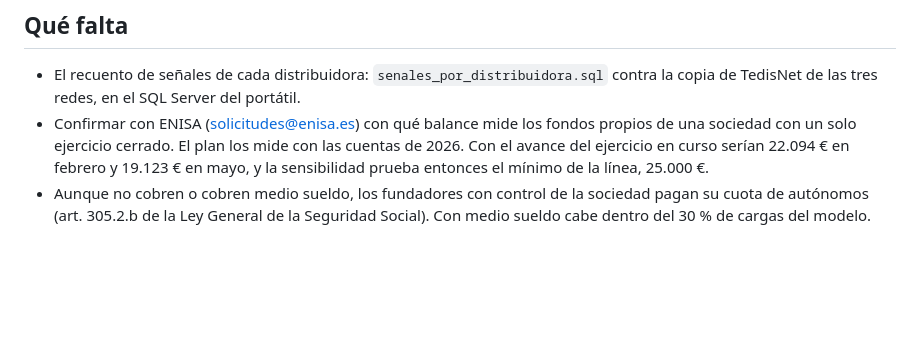
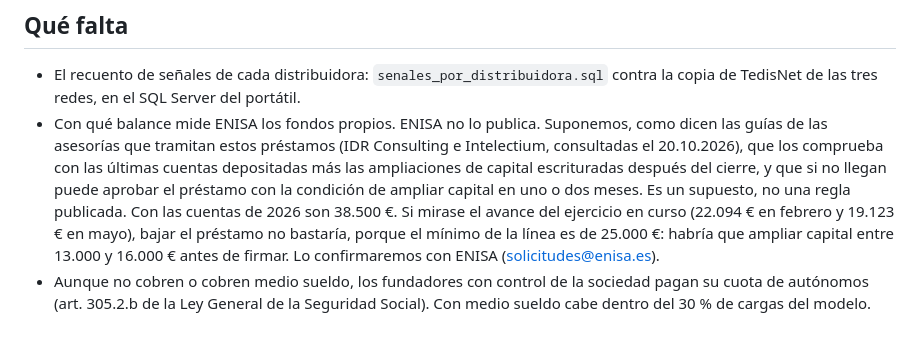
Before and after one commit to antonpolenyaka/gridpredic-infrastructure, a Markdown page: experimentos/plan_financiero/README.md, the part around the change. GitHub-like rendering; blank space fills up the shorter version.

Commit message:
E01: el balance con el que ENISA mide los fondos propios, como supuesto y con lo que haría falta si mirase el avance del ejercicio

```diff
--- a/experimentos/plan_financiero/README.md
+++ b/experimentos/plan_financiero/README.md
@@ -88,5 +88,5 @@ El VAN es el de los flujos libres (explotación más inversiones) de los años 1
 ## Qué falta
 
 - El recuento de señales de cada distribuidora: `senales_por_distribuidora.sql` contra la copia de TedisNet de las tres redes, en el SQL Server del portátil.
-- Confirmar con ENISA (solicitudes@enisa.es) con qué balance mide los fondos propios de una sociedad con un solo ejercicio cerrado. El plan los mide con las cuentas de 2026. Con el avance del ejercicio en curso serían 22.094 € en febrero y 19.123 € en mayo, y la sensibilidad prueba entonces el mínimo de la línea, 25.000 €.
+- Con qué balance mide ENISA los fondos propios. ENISA no lo publica. Suponemos, como dicen las guías de las asesorías que tramitan estos préstamos (IDR Consulting e Intelectium, consultadas el 20.10.2026), que los comprueba con las últimas cuentas depositadas más las ampliaciones de capital escrituradas después del cierre, y que si no llegan puede aprobar el préstamo con la condición de ampliar capital en uno o dos meses. Es un supuesto, no una regla publicada. Con las cuentas de 2026 son 38.500 €. Si mirase el avance del ejercicio en curso (22.094 € en febrero y 19.123 € en mayo), bajar el préstamo no bastaría, porque el mínimo de la línea es de 25.000 €: habría que ampliar capital entre 13.000 y 16.000 € antes de firmar. Lo confirmaremos con ENISA (solicitudes@enisa.es).
 - Aunque no cobren o cobren medio sueldo, los fundadores con control de la sociedad pagan su cuota de autónomos (art. 305.2.b de la Ley General de la Seguridad Social). Con medio sueldo cabe dentro del 30 % de cargas del modelo.
```
